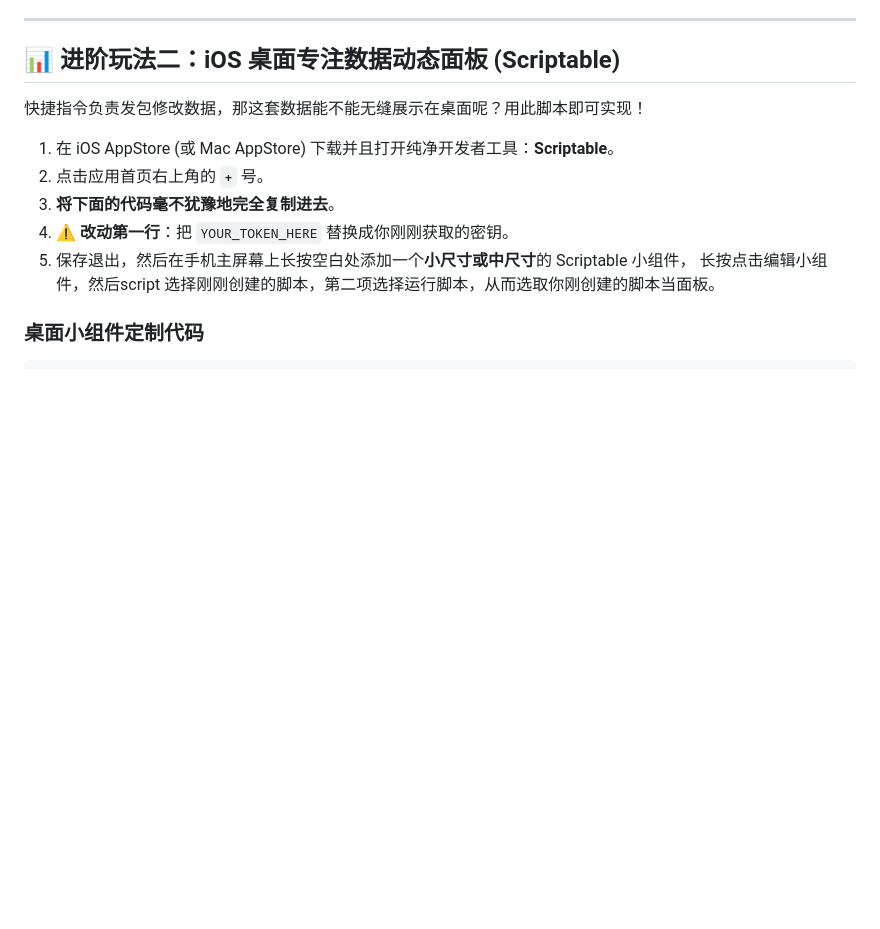
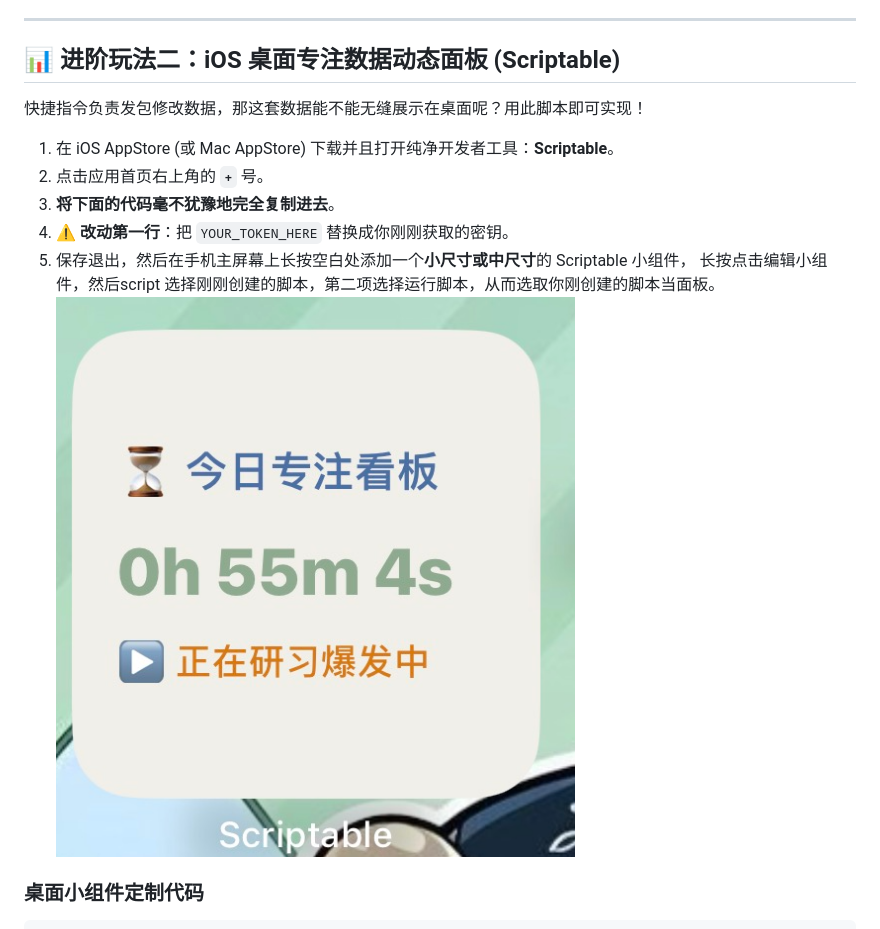
Before and after one commit to ALTNT/Focus-Worker, a Markdown page: WIDGET_GUIDE.md, the part around the change. GitHub-like rendering; pictures changed too: WIDGET_GUIDE/image-2.png (added); blank space fills up the shorter version.

Commit message:
modify widget guide

```diff
--- a/WIDGET_GUIDE.md
+++ b/WIDGET_GUIDE.md
@@ -56,6 +56,7 @@
 3. **将下面的代码毫不犹豫地完全复制进去**。
 4. **⚠️ 改动第一行**：把 `YOUR_TOKEN_HERE` 替换成你刚刚获取的密钥。
 5. 保存退出，然后在手机主屏幕上长按空白处添加一个**小尺寸或中尺寸**的 Scriptable 小组件， 长按点击编辑小组件，然后script 选择刚刚创建的脚本，第二项选择运行脚本，从而选取你刚创建的脚本当面板。
+![alt text](WIDGET_GUIDE/image-2.png)
 
 ### 桌面小组件定制代码
 
```
